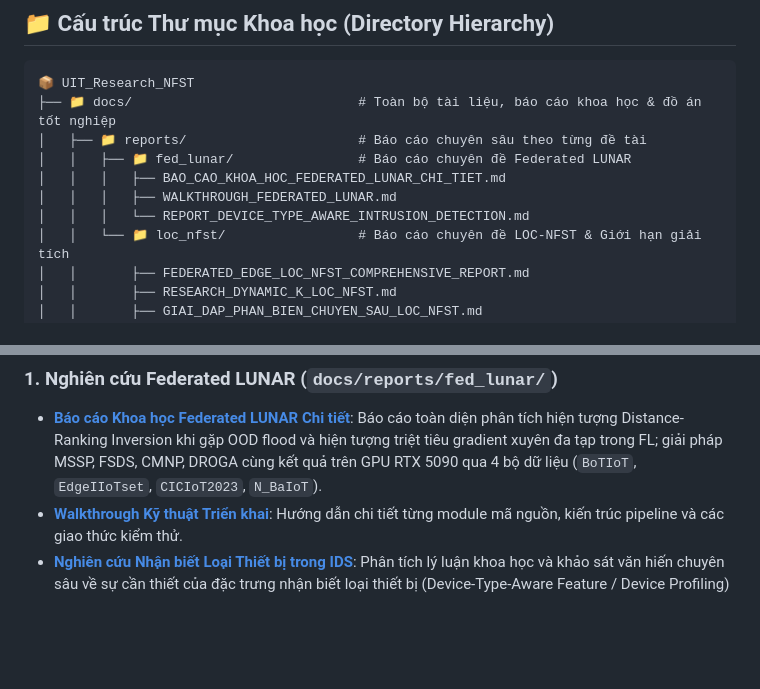
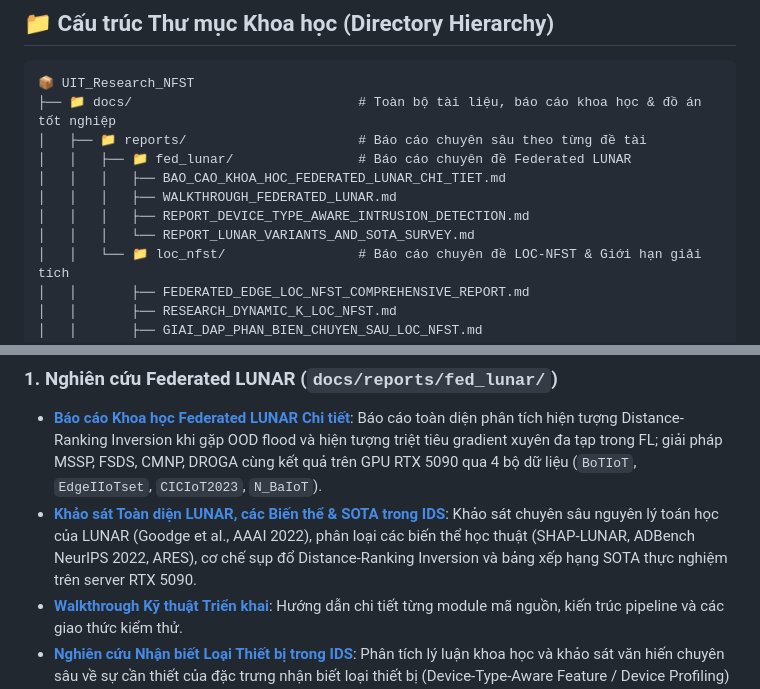
Before and after one commit to MinhMarks/UIT_Research_NFST, a Markdown page: README.md, 2 parts joined by grey strips. Rendered like a GitHub page; blank space fills up the shorter version.

Commit message:
docs(reports): add comprehensive LUNAR variants and SOTA research survey report
- Full paper deconstruction of Canonical LUNAR (Goodge et al., AAAI 2022)
- Academic taxonomy of LUNAR variants (SHAP-LUNAR, ADBench NeurIPS 2022, ARES)
- Root-cause analysis of OOD Distance Inversion and Non-IID Gradient Cancellation
- Empirical SOTA benchmark leaderboards on NVIDIA RTX 5090 across 4 IoT IDS datasets
- Fully compliant with bilingual prompt header invariant and zero-hallucination rules

```diff
--- a/README.md
+++ b/README.md
@@ -23,7 +23,8 @@ Repository này chứa toàn bộ mã nguồn, thực nghiệm và văn bản kh
 │   │   ├── 📁 fed_lunar/                # Báo cáo chuyên đề Federated LUNAR
 │   │   │   ├── BAO_CAO_KHOA_HOC_FEDERATED_LUNAR_CHI_TIET.md
 │   │   │   ├── WALKTHROUGH_FEDERATED_LUNAR.md
-│   │   │   └── REPORT_DEVICE_TYPE_AWARE_INTRUSION_DETECTION.md
+│   │   │   ├── REPORT_DEVICE_TYPE_AWARE_INTRUSION_DETECTION.md
+│   │   │   └── REPORT_LUNAR_VARIANTS_AND_SOTA_SURVEY.md
 │   │   └── 📁 loc_nfst/                 # Báo cáo chuyên đề LOC-NFST & Giới hạn giải tích
 │   │       ├── FEDERATED_EDGE_LOC_NFST_COMPREHENSIVE_REPORT.md
 │   │       ├── RESEARCH_DYNAMIC_K_LOC_NFST.md
@@ -86,6 +87,7 @@ Repository này chứa toàn bộ mã nguồn, thực nghiệm và văn bản kh
 
 ### 1. Nghiên cứu Federated LUNAR (`docs/reports/fed_lunar/`)
 - [**Báo cáo Khoa học Federated LUNAR Chi tiết**](docs/reports/fed_lunar/BAO_CAO_KHOA_HOC_FEDERATED_LUNAR_CHI_TIET.md): Báo cáo toàn diện phân tích hiện tượng Distance-Ranking Inversion khi gặp OOD flood và hiện tượng triệt tiêu gradient xuyên đa tạp trong FL; giải pháp MSSP, FSDS, CMNP, DROGA cùng kết quả trên GPU RTX 5090 qua 4 bộ dữ liệu (`BoTIoT`, `EdgeIIoTset`, `CICIoT2023`, `N_BaIoT`).
+- [**Khảo sát Toàn diện LUNAR, các Biến thể & SOTA trong IDS**](docs/reports/fed_lunar/REPORT_LUNAR_VARIANTS_AND_SOTA_SURVEY.md): Khảo sát chuyên sâu nguyên lý toán học của LUNAR (Goodge et al., AAAI 2022), phân loại các biến thể học thuật (SHAP-LUNAR, ADBench NeurIPS 2022, ARES), cơ chế sụp đổ Distance-Ranking Inversion và bảng xếp hạng SOTA thực nghiệm trên server RTX 5090.
 - [**Walkthrough Kỹ thuật Triển khai**](docs/reports/fed_lunar/WALKTHROUGH_FEDERATED_LUNAR.md): Hướng dẫn chi tiết từng module mã nguồn, kiến trúc pipeline và các giao thức kiểm thử.
 - [**Nghiên cứu Nhận biết Loại Thiết bị trong IDS**](docs/reports/fed_lunar/REPORT_DEVICE_TYPE_AWARE_INTRUSION_DETECTION.md): Phân tích lý luận khoa học và khảo sát văn hiến chuyên sâu về sự cần thiết của đặc trưng nhận biết loại thiết bị (Device-Type-Aware Feature / Device Profiling) khi khoảng cách chuẩn hóa của các thiết bị IoT khác nhau có hình thái đa tạp hoàn toàn khác nhau.
 
```
Also changed, not shown: 2 other files.
